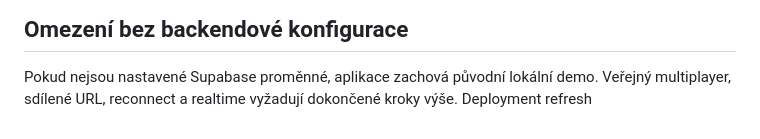
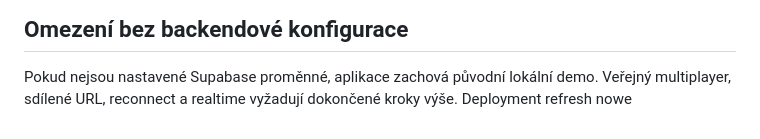
Before and after one commit to lukasapolenar/Mind-game, a Markdown page: README.md, the part around the change. Drawn GitHub-style.

```diff
--- a/README.md
+++ b/README.md
@@ -124,3 +124,4 @@ Netlify může hostovat statický frontend, ale serverové funkce v tomto projek
 
 Pokud nejsou nastavené Supabase proměnné, aplikace zachová původní lokální demo. Veřejný multiplayer, sdílené URL, reconnect a realtime vyžadují dokončené kroky výše.
 Deployment refresh
+nowe
```
